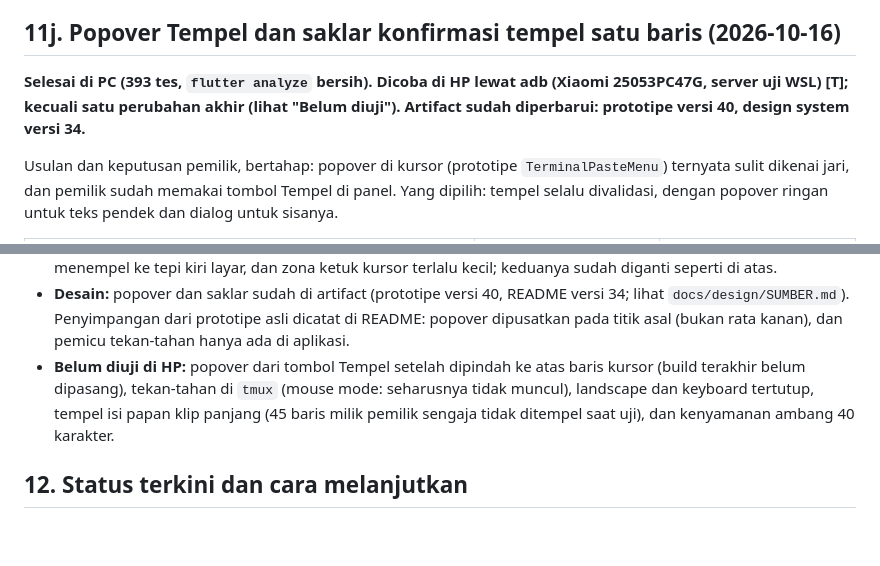
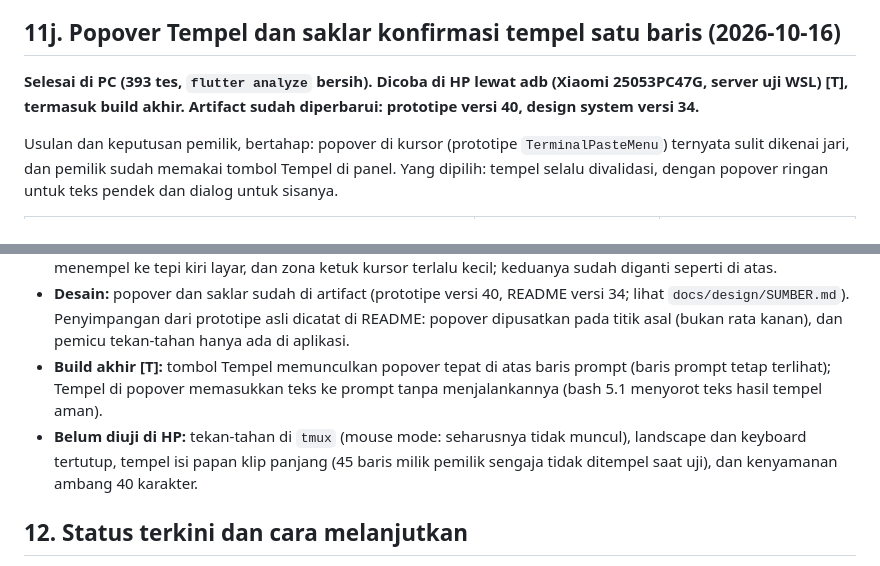
Before and after one commit to egateza/TermUL-Mobile, a Markdown page: docs/implementation-plan.md, 2 parts joined by grey strips. GitHub-like rendering; blank space fills up the shorter version.

Commit message:
Catat hasil uji HP build akhir popover Tempel (di atas baris prompt, teks masuk tanpa dijalankan)
Co-Authored-By: Claude Sonnet 5.5 <noreply@anthropic.com>

```diff
--- a/docs/implementation-plan.md
+++ b/docs/implementation-plan.md
@@ -687,7 +687,7 @@ Saklar "Sambung ulang otomatis" sudah dikerjakan di 11i. **Artifact desain sudah
 
 ## 11j. Popover Tempel dan saklar konfirmasi tempel satu baris (2026-10-16)
 
-**Selesai di PC (393 tes, `flutter analyze` bersih). Dicoba di HP lewat adb (Xiaomi 25053PC47G, server uji WSL) [T]; kecuali satu perubahan akhir (lihat "Belum diuji"). Artifact sudah diperbarui: prototipe versi 40, design system versi 34.**
+**Selesai di PC (393 tes, `flutter analyze` bersih). Dicoba di HP lewat adb (Xiaomi 25053PC47G, server uji WSL) [T], termasuk build akhir. Artifact sudah diperbarui: prototipe versi 40, design system versi 34.**
 
 Usulan dan keputusan pemilik, bertahap: popover di kursor (prototipe `TerminalPasteMenu`) ternyata sulit dikenai jari, dan pemilik sudah memakai tombol Tempel di panel. Yang dipilih: tempel selalu divalidasi, dengan popover ringan untuk teks pendek dan dialog untuk sisanya.
 
@@ -705,7 +705,8 @@ Usulan dan keputusan pemilik, bertahap: popover di kursor (prototipe `TerminalPa
 - **Temuan xterm 4.0.0:** `TerminalView.onTapUp` tidak pernah dipanggil (detektor gestur hanya meneruskan `onSingleTapUp`, yang tidak dipasang `TerminalView`). Tekan-tahan dibaca lewat `Listener` pointer mentah yang tidak ikut arena gestur, jadi ketuk, gulir, dan seleksi xterm tidak terganggu.
 - **Hasil uji HP [T]:** tekan-tahan di area kosong dekat tepi kiri memunculkan popover berisi teks ("Fri", disalin lewat seleksi) di atas jari, dalam layar; Tempel di popover menempelkan dan toast "Ditempel · 1 baris · belum dijalankan" tampil; tombol Tempel di panel memunculkan popover yang sama; ketukan di tempat lain menutup; tekan lama di atas teks tetap memilih kata (bilah Salin/Semua). Versi pertama (popover rata kanan di kursor) menempel ke tepi kiri layar, dan zona ketuk kursor terlalu kecil; keduanya sudah diganti seperti di atas.
 - **Desain:** popover dan saklar sudah di artifact (prototipe versi 40, README versi 34; lihat `docs/design/SUMBER.md`). Penyimpangan dari prototipe asli dicatat di README: popover dipusatkan pada titik asal (bukan rata kanan), dan pemicu tekan-tahan hanya ada di aplikasi.
-- **Belum diuji di HP:** popover dari tombol Tempel setelah dipindah ke atas baris kursor (build terakhir belum dipasang), tekan-tahan di `tmux` (mouse mode: seharusnya tidak muncul), landscape dan keyboard tertutup, tempel isi papan klip panjang (45 baris milik pemilik sengaja tidak ditempel saat uji), dan kenyamanan ambang 40 karakter.
+- **Build akhir [T]:** tombol Tempel memunculkan popover tepat di atas baris prompt (baris prompt tetap terlihat); Tempel di popover memasukkan teks ke prompt tanpa menjalankannya (bash 5.1 menyorot teks hasil tempel aman).
+- **Belum diuji di HP:** tekan-tahan di `tmux` (mouse mode: seharusnya tidak muncul), landscape dan keyboard tertutup, tempel isi papan klip panjang (45 baris milik pemilik sengaja tidak ditempel saat uji), dan kenyamanan ambang 40 karakter.
 
 ## 12. Status terkini dan cara melanjutkan
 
```
